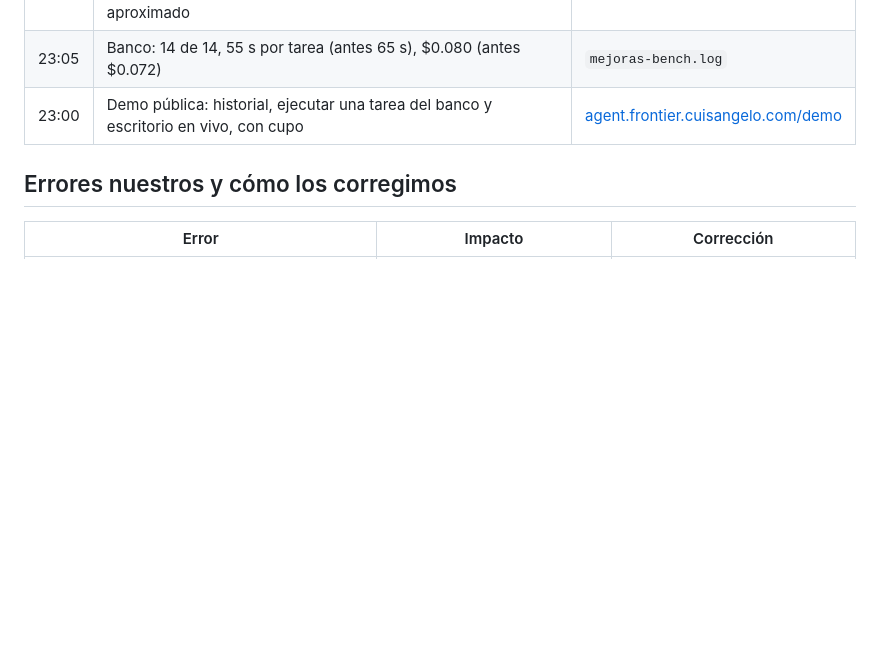
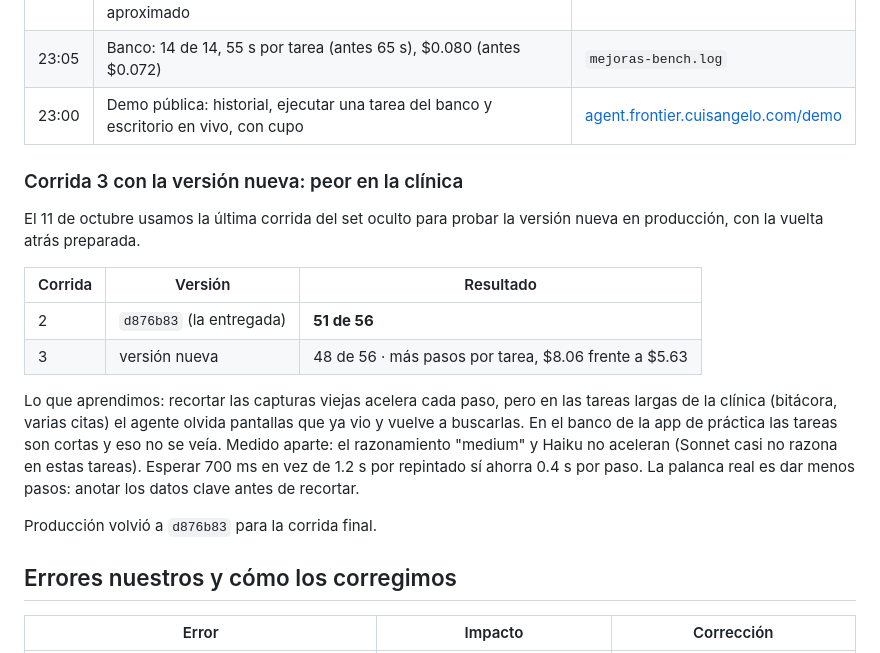
Before and after one commit to cuisangelo/frontier-screen-agent, a Markdown page: docs/bitacora.md, the part around the change. Rendered like a GitHub page; blank space fills up the shorter version.

Commit message:
📝 docs: record hidden run 3 (48/56) and the rollback to d876b83
The new version scored below the delivered one on the hidden app:
screenshot pruning made long multi-screen tasks forget what they saw.

```diff
--- a/docs/bitacora.md
+++ b/docs/bitacora.md
@@ -59,6 +59,25 @@ corre en local y en la demo pública.
 | 23:05 | Banco: 14 de 14, 55 s por tarea (antes 65 s), $0.080 (antes $0.072) | `mejoras-bench.log` |
 | 23:00 | Demo pública: historial, ejecutar una tarea del banco y escritorio en vivo, con cupo | [agent.frontier.cuisangelo.com/demo](https://agent.frontier.cuisangelo.com/demo) |
 
+### Corrida 3 con la versión nueva: peor en la clínica
+
+El 11 de octubre usamos la última corrida del set oculto para probar la versión nueva en producción,
+con la vuelta atrás preparada.
+
+| Corrida | Versión | Resultado |
+| --- | --- | --- |
+| 2 | `d876b83` (la entregada) | **51 de 56** |
+| 3 | versión nueva | 48 de 56 · más pasos por tarea, $8.06 frente a $5.63 |
+
+Lo que aprendimos: recortar las capturas viejas acelera cada paso, pero en las tareas largas de la
+clínica (bitácora, varias citas) el agente olvida pantallas que ya vio y vuelve a buscarlas. En el
+banco de la app de práctica las tareas son cortas y eso no se veía. Medido aparte: el razonamiento
+"medium" y Haiku no aceleran (Sonnet casi no razona en estas tareas). Esperar 700 ms en vez de 1.2 s
+por repintado sí ahorra 0.4 s por paso. La palanca real es dar menos pasos: anotar los datos clave
+antes de recortar.
+
+Producción volvió a `d876b83` para la corrida final.
+
 ## Errores nuestros y cómo los corregimos
 
 | Error | Impacto | Corrección |
```
